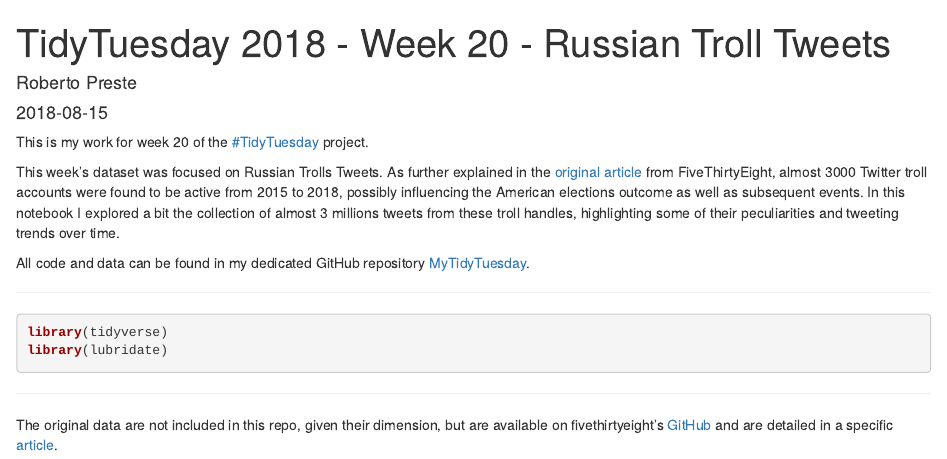
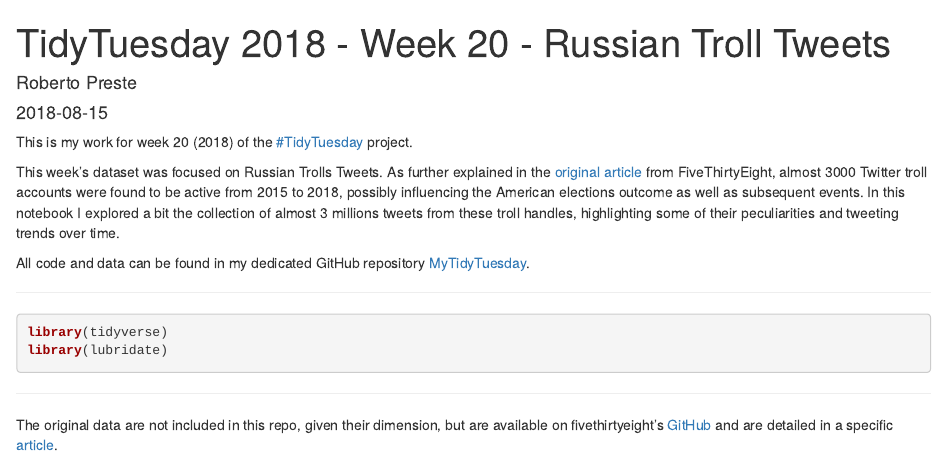
Before and after one commit to robertopreste/MyTidyTuesday, an R Markdown document (Week_20/Week_20.Rmd): the page in a window 1100 px wide, from its top. The pictures show the output file Week_20/Week_20.html that the author committed with the source, opened offline.

Commit message:
Update Rmd and notebooks

```diff
--- a/Week_20/Week_20.Rmd
+++ b/Week_20/Week_20.Rmd
@@ -5,7 +5,7 @@ date: "2018-08-15"
 output: html_document
 ---
 
-This is my work for week 20 of the [#TidyTuesday](https://thomasmock.netlify.com/post/tidytuesday-a-weekly-social-data-project-in-r/) project.
+This is my work for week 20 (2018) of the [#TidyTuesday](https://thomasmock.netlify.com/post/tidytuesday-a-weekly-social-data-project-in-r/) project.
 
 This week’s dataset was focused on Russian Trolls Tweets. As further explained in the [original article](https://fivethirtyeight.com/features/why-were-sharing-3-million-russian-troll-tweets/) from FiveThirtyEight, almost 3000 Twitter troll accounts were found to be active from 2015 to 2018, possibly influencing the American elections outcome as well as subsequent events.
 In this notebook I explored a bit the collection of almost 3 millions tweets from these troll handles, highlighting some of their peculiarities and tweeting trends over time.
```
Also changed, not shown: Week_20/Week_20.html, Week_20/Week_20.md, Week_20/Week_20_files/figure-gfm/unnamed-chunk-10-1.png (added), Week_20/Week_20_files/figure-gfm/unnamed-chunk-13-1.png (added), Week_20/Week_20_files/figure-gfm/unnamed-chunk-15-1.png (added), Week_20/Week_20_files/figure-gfm/unnamed-chunk-5-1.png (added), Week_20/Week_20_files/figure-gfm/unnamed-chunk-7-1.png (added).
